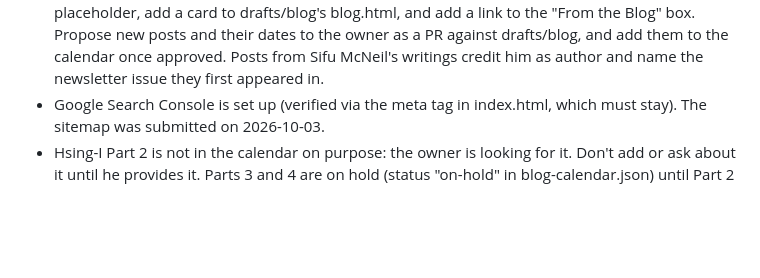
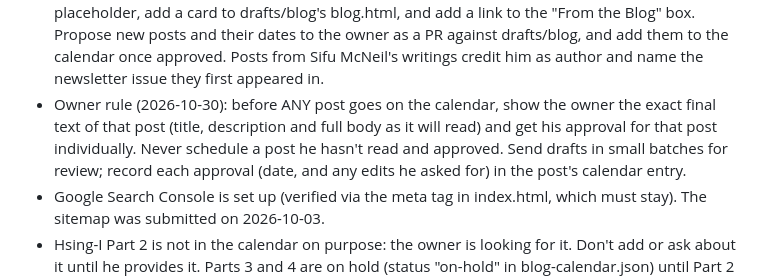
Before and after one commit to siful9h2/l9h, a Markdown page: CLAUDE.md, the part around the change. Rendered like a GitHub page; blank space fills up the shorter version.

Commit message:
Rules: owner reads and approves every post individually before scheduling
Co-Authored-By: Claude Opus 5.5 <noreply@anthropic.com>
Claude-Session: https://claude.ai/code/session_01TbRL4KZtisMzPJastj4f9S

```diff
--- a/CLAUDE.md
+++ b/CLAUDE.md
@@ -97,6 +97,10 @@ Pushing to `main` publishes the live site automatically. There is no build step.
   add a card to drafts/blog's blog.html, and add a link to the "From the Blog" box. Propose new posts
   and their dates to the owner as a PR against drafts/blog, and add them to the calendar once approved.
   Posts from Sifu McNeil's writings credit him as author and name the newsletter issue they first appeared in.
+- Owner rule (2026-10-30): before ANY post goes on the calendar, show the owner the exact final text of that post
+  (title, description and full body as it will read) and get his approval for that post individually. Never
+  schedule a post he hasn't read and approved. Send drafts in small batches for review; record each approval
+  (date, and any edits he asked for) in the post's calendar entry.
 - Google Search Console is set up (verified via the meta tag in index.html, which must stay). The
   sitemap was submitted on 2026-10-03.
 - Hsing-I Part 2 is not in the calendar on purpose: the owner is looking for it. Don't add or ask about it until he provides it.
```
